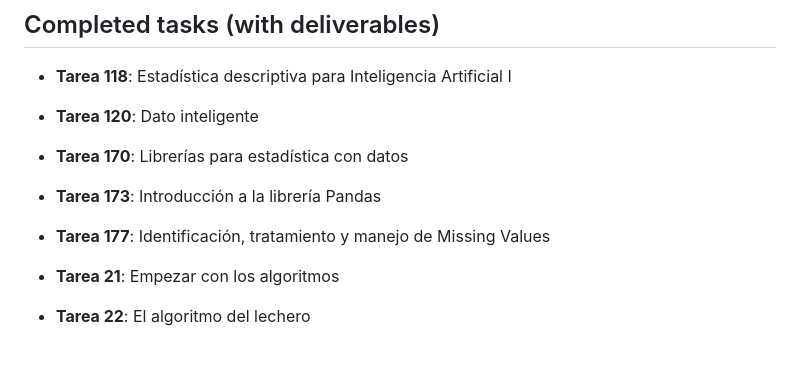
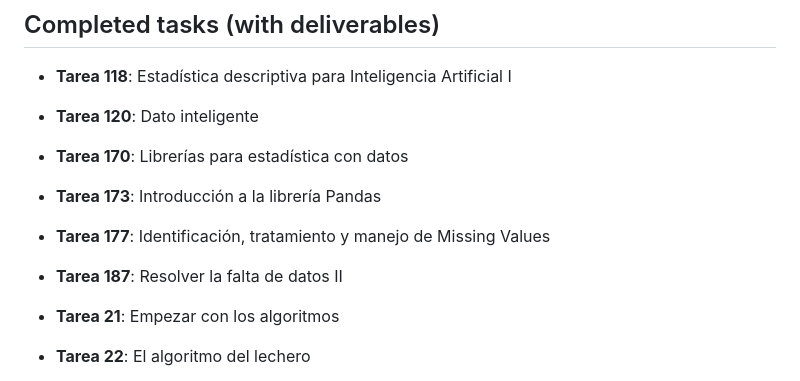
Before and after one commit to IgorIrastorza/theegg_ai, a Markdown page: README.md, the part around the change. Rendered like a GitHub page; blank space fills up the shorter version.

Commit message:
Subir tarea 187

```diff
--- a/README.md
+++ b/README.md
@@ -12,6 +12,8 @@ Repository with all the works done in the Artificial Intelligence school The Egg
 - **Tarea 173**: Introducción a la librería Pandas
 
 - **Tarea 177**: Identificación, tratamiento y manejo de Missing Values
+
+- **Tarea 187**: Resolver la falta de datos II
 
 - **Tarea 21**: Empezar con los algoritmos
 
```
Also changed, not shown: tarea_187/README.md (added, +9 -0 lines), tarea_187/zapatilla.jpg (added), 1 other file.
